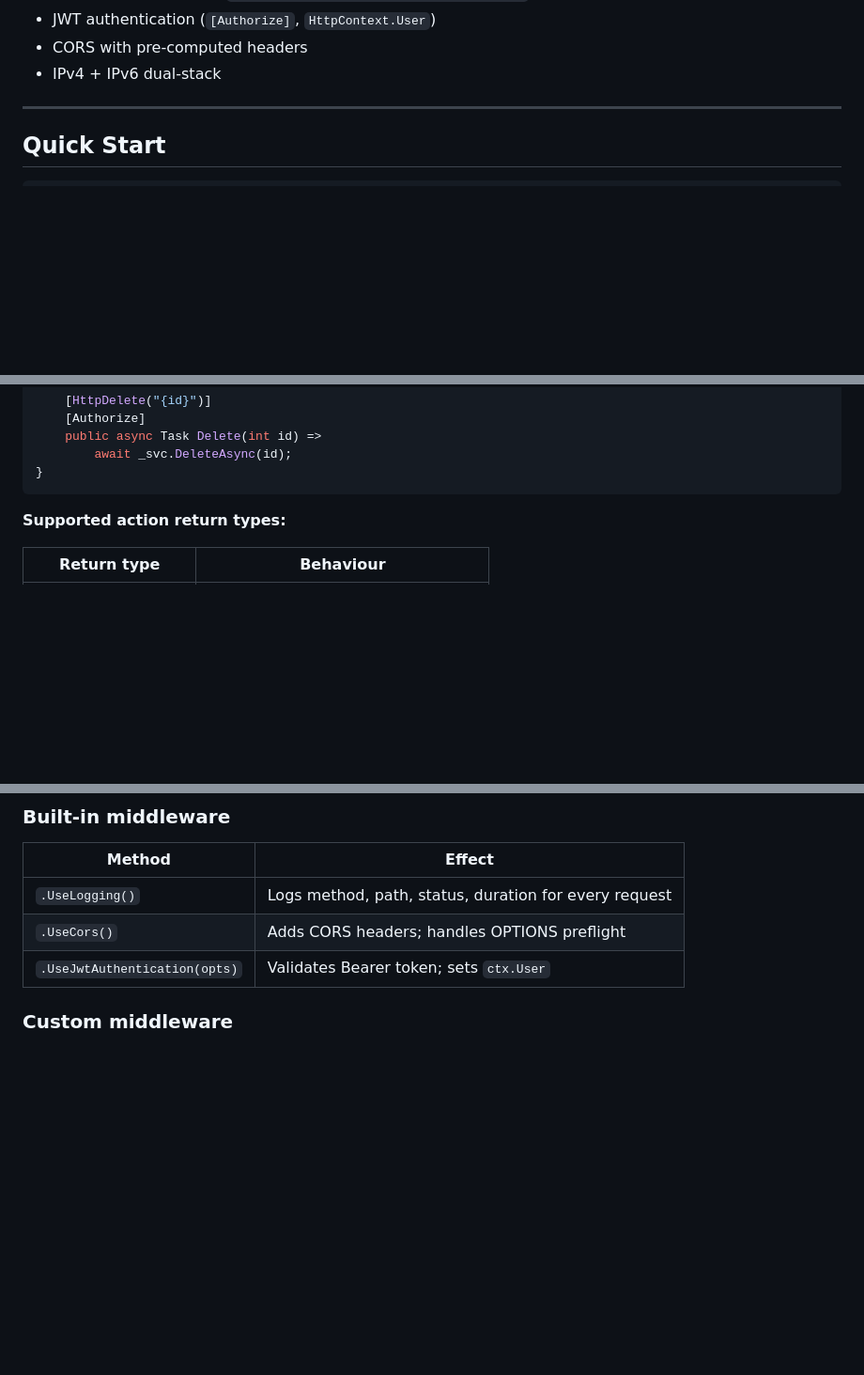
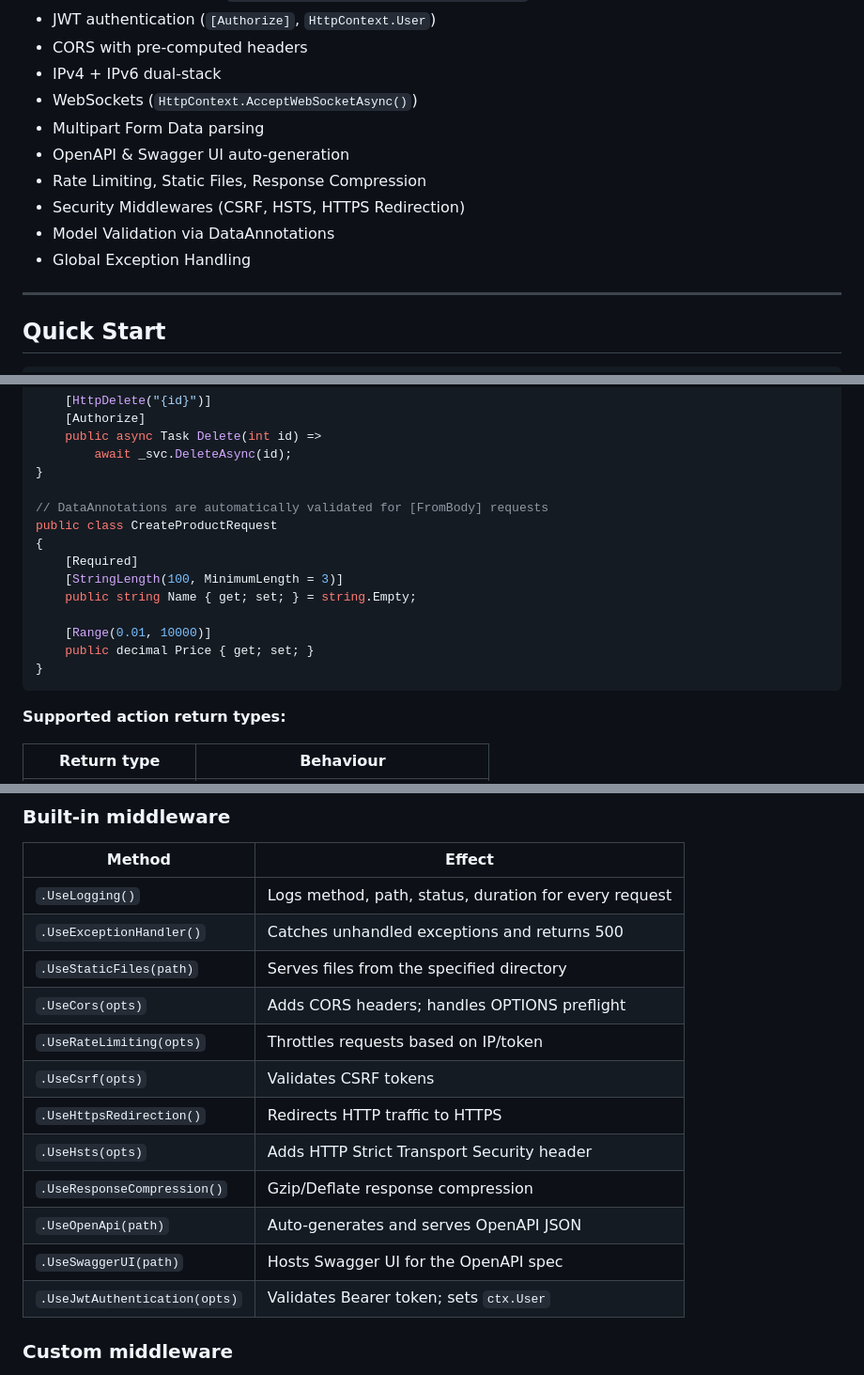
Before and after one commit to vkuttyp/CosmoApiServer, a Markdown page: README.md, 3 parts joined by grey strips. Shown at 94% size. GitHub-like rendering; blank space fills up the shorter version.

````diff
--- a/README.md
+++ b/README.md
@@ -57,6 +57,13 @@ Key design decisions:
 - JWT authentication (`[Authorize]`, `HttpContext.User`)
 - CORS with pre-computed headers
 - IPv4 + IPv6 dual-stack
+- WebSockets (`HttpContext.AcceptWebSocketAsync()`)
+- Multipart Form Data parsing
+- OpenAPI & Swagger UI auto-generation
+- Rate Limiting, Static Files, Response Compression
+- Security Middlewares (CSRF, HSTS, HTTPS Redirection)
+- Model Validation via DataAnnotations
+- Global Exception Handling
 
 ---
 
@@ -172,6 +179,17 @@ public class ProductController
     public async Task Delete(int id) =>
         await _svc.DeleteAsync(id);
 }
+
+// DataAnnotations are automatically validated for [FromBody] requests
+public class CreateProductRequest
+{
+    [Required]
+    [StringLength(100, MinimumLength = 3)]
+    public string Name { get; set; } = string.Empty;
+
+    [Range(0.01, 10000)]
+    public decimal Price { get; set; }
+}
 ```
 
 **Supported action return types:**
@@ -218,7 +236,16 @@ string? userId        = ctx.User?.FindFirst(ClaimTypes.NameIdentifier)?.Value;
 | Method | Effect |
 |---|---|
 | `.UseLogging()` | Logs method, path, status, duration for every request |
-| `.UseCors()` | Adds CORS headers; handles OPTIONS preflight |
+| `.UseExceptionHandler()` | Catches unhandled exceptions and returns 500 |
+| `.UseStaticFiles(path)` | Serves files from the specified directory |
+| `.UseCors(opts)` | Adds CORS headers; handles OPTIONS preflight |
+| `.UseRateLimiting(opts)` | Throttles requests based on IP/token |
+| `.UseCsrf(opts)` | Validates CSRF tokens |
+| `.UseHttpsRedirection()` | Redirects HTTP traffic to HTTPS |
+| `.UseHsts(opts)` | Adds HTTP Strict Transport Security header |
+| `.UseResponseCompression()` | Gzip/Deflate response compression |
+| `.UseOpenApi(path)` | Auto-generates and serves OpenAPI JSON |
+| `.UseSwaggerUI(path)` | Hosts Swagger UI for the OpenAPI spec |
 | `.UseJwtAuthentication(opts)` | Validates Bearer token; sets `ctx.User` |
 
 ### Custom middleware
````
Also changed, not shown: other parts of README.md (+72 -0 lines).
